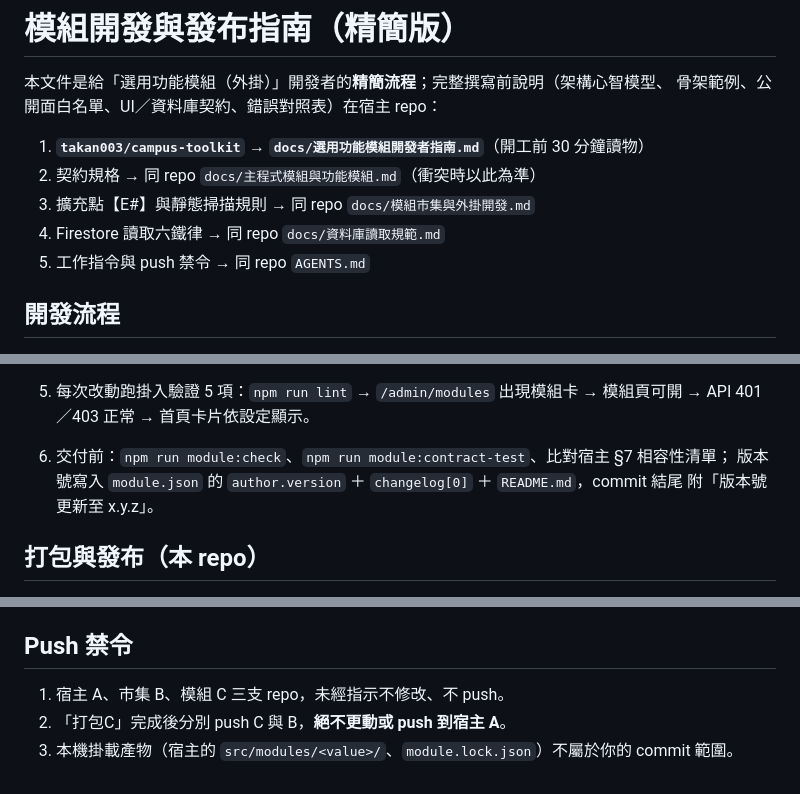
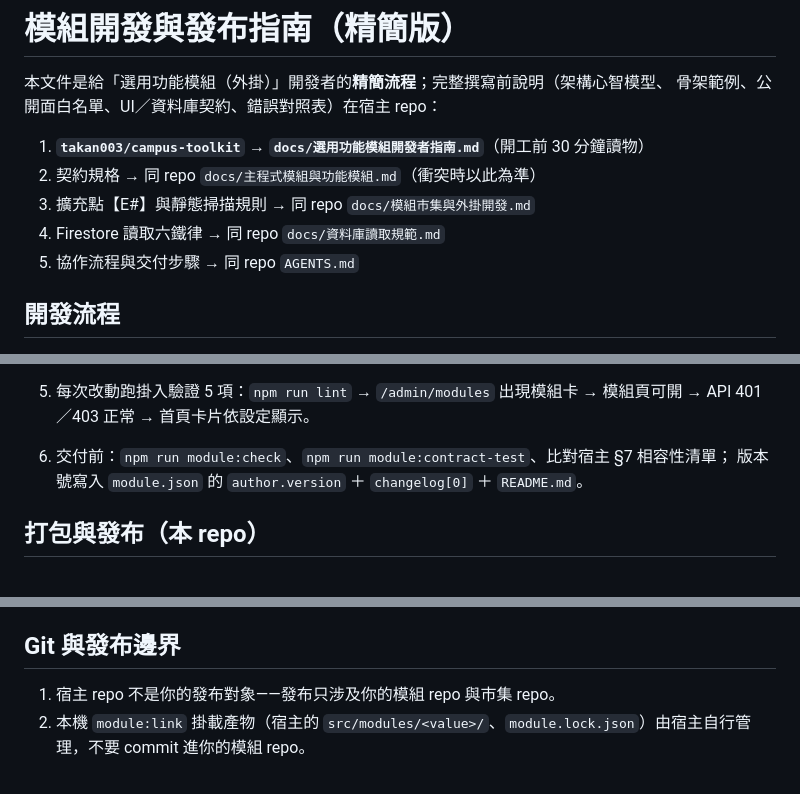
Before and after one commit to takan003/campus-toolkit-marketplace, a Markdown page: 模組開發與發布指南.md, 3 parts joined by grey strips. GitHub-like rendering.

Commit message:
docs: 模組開發與發布指南移除個人協作慣用語——Push 禁令改「Git 與發布邊界」（去三 repo 代號與未經指示條目），移除 commit 結尾版本號慣例，文件入口清單改「協作流程與交付步驟」

```diff
--- a/模組開發與發布指南.md
+++ b/模組開發與發布指南.md
@@ -7,7 +7,7 @@
 1. 契約規格 → 同 repo `docs/主程式模組與功能模組.md`（衝突時以此為準）
 1. 擴充點【E#】與靜態掃描規則 → 同 repo `docs/模組市集與外掛開發.md`
 1. Firestore 讀取六鐵律 → 同 repo `docs/資料庫讀取規範.md`
-1. 工作指令與 push 禁令 → 同 repo `AGENTS.md`
+1. 協作流程與交付步驟 → 同 repo `AGENTS.md`
 
 ## 開發流程
 
@@ -27,8 +27,7 @@
 1. 每次改動跑掛入驗證 5 項：`npm run lint` → `/admin/modules` 出現模組卡 → 模組頁可開 →
    API 401／403 正常 → 首頁卡片依設定顯示。
 1. 交付前：`npm run module:check`、`npm run module:contract-test`、比對宿主 §7 相容性清單；
-   版本號寫入 `module.json` 的 `author.version` ＋ `changelog[0]` ＋ `README.md`，commit 結尾
-   附「版本號更新至 x.y.z」。
+   版本號寫入 `module.json` 的 `author.version` ＋ `changelog[0]` ＋ `README.md`。
 
 ## 打包與發布（本 repo）
 
@@ -59,8 +58,7 @@
 1. 線上安裝會自動 commit＋push 到**該部署所連結的 fork**——只有連著各校自己 fork 的線上站可按
    市集安裝，**絕不可對連著上游 `takan003/campus-toolkit` 的線上站按安裝**。
 
-## Push 禁令
+## Git 與發布邊界
 
-1. 宿主 A、市集 B、模組 C 三支 repo，未經指示不修改、不 push。
-1. 「打包C」完成後分別 push C 與 B，**絕不更動或 push 到宿主 A**。
-1. 本機掛載產物（宿主的 `src/modules/<value>/`、`module.lock.json`）不屬於你的 commit 範圍。
+1. 宿主 repo 不是你的發布對象——發布只涉及你的模組 repo 與市集 repo。
+1. 本機 `module:link` 掛載產物（宿主的 `src/modules/<value>/`、`module.lock.json`）由宿主自行管理，不要 commit 進你的模組 repo。
```
